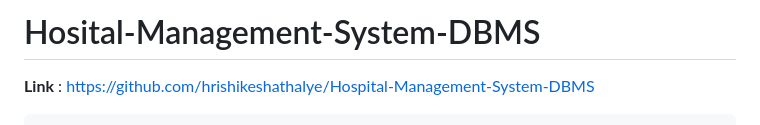
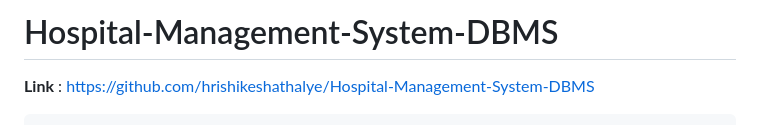
Before and after one commit to Rajamenaga/Medical-Store-Management-system, a Markdown page: README.md, the part around the change. Rendered like a GitHub page.

```diff
--- a/README.md
+++ b/README.md
@@ -1,4 +1,4 @@
-# Hosital-Management-System-DBMS
+# Hospital-Management-System-DBMS
 <b>Link</b> : https://github.com/hrishikeshathalye/Hospital-Management-System-DBMS
 
 <pre>
```
